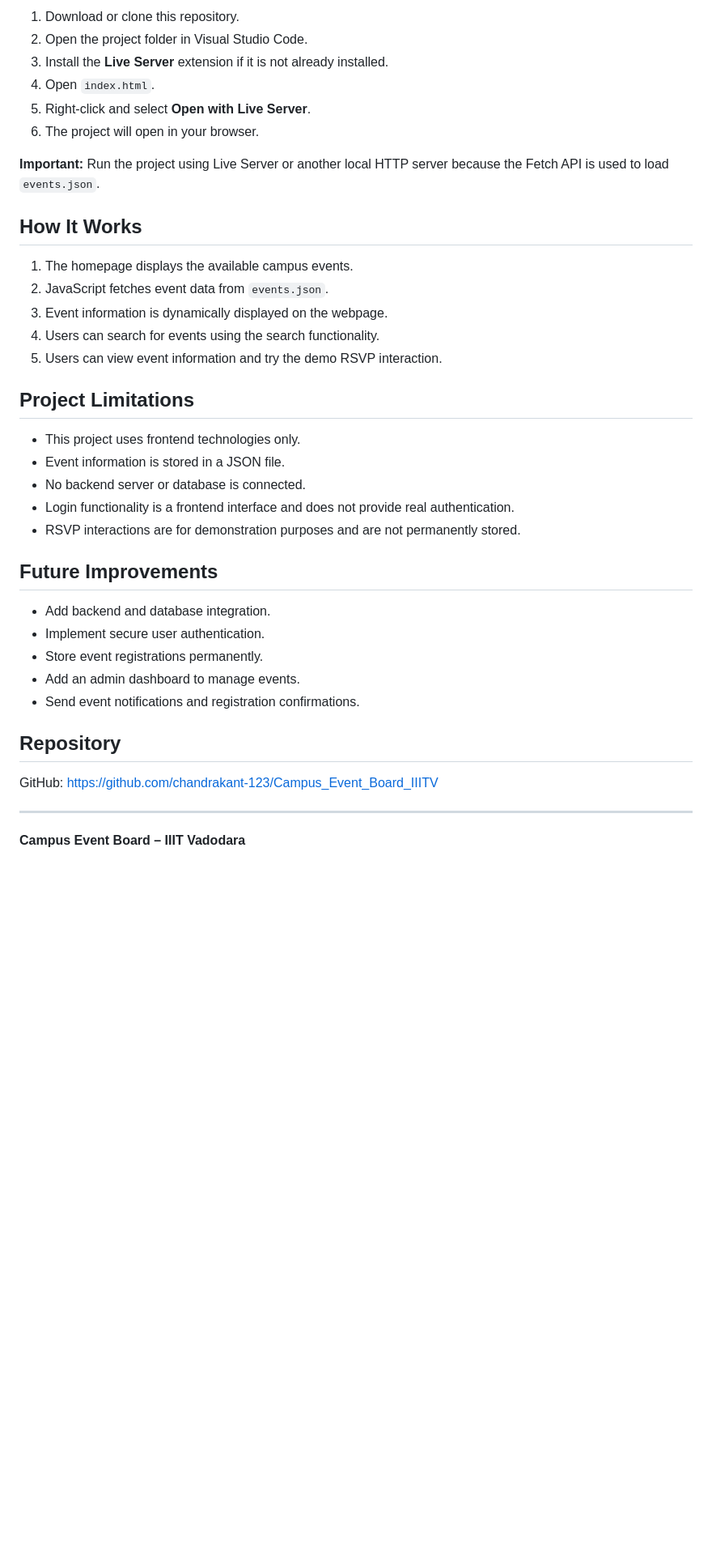
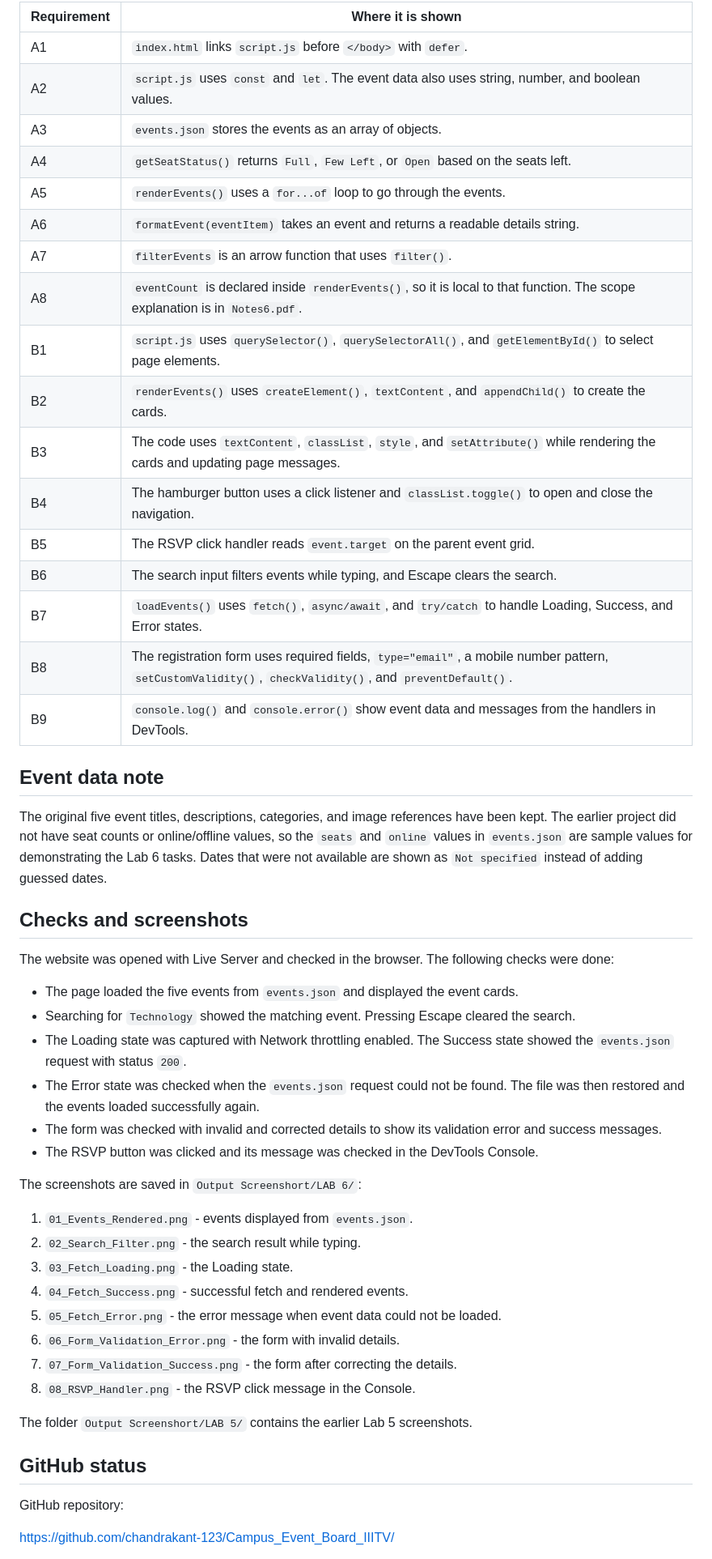
Before and after one commit to chandrakant-123/Campus_Event_Board_IIITV, a Markdown page: README.md, the part around one of its changes. Shown at 81% size. GitHub-like rendering; blank space fills up the shorter version.

```diff
--- a/README.md
+++ b/README.md
@@ -52,42 +46,55 @@ Campus_Event_Board/
 
-1. Download or clone this repository.
-2. Open the project folder in Visual Studio Code.
-3. Install the **Live Server** extension if it is not already installed.
-4. Open `index.html`.
-5. Right-click and select **Open with Live Server**.
-6. The project will open in your browser.
+| Requirement | Where it is shown |
+|---|---|
+| A1 | `index.html` links `script.js` before `</body>` with `defer`. |
+| A2 | `script.js` uses `const` and `let`. The event data also uses string, number, and boolean values. |
+| A3 | `events.json` stores the events as an array of objects. |
+| A4 | `getSeatStatus()` returns `Full`, `Few Left`, or `Open` based on the seats left. |
+| A5 | `renderEvents()` uses a `for...of` loop to go through the events. |
+| A6 | `formatEvent(eventItem)` takes an event and returns a readable details string. |
+| A7 | `filterEvents` is an arrow function that uses `filter()`. |
+| A8 | `eventCount` is declared inside `renderEvents()`, so it is local to that function. The scope explanation is in `Notes6.pdf`. |
+| B1 | `script.js` uses `querySelector()`, `querySelectorAll()`, and `getElementById()` to select page elements. |
+| B2 | `renderEvents()` uses `createElement()`, `textContent`, and `appendChild()` to create the cards. |
+| B3 | The code uses `textContent`, `classList`, `style`, and `setAttribute()` while rendering the cards and updating page messages. |
+| B4 | The hamburger button uses a click listener and `classList.toggle()` to open and close the navigation. |
+| B5 | The RSVP click handler reads `event.target` on the parent event grid. |
+| B6 | The search input filters events while typing, and Escape clears the search. |
+| B7 | `loadEvents()` uses `fetch()`, `async/await`, and `try/catch` to handle Loading, Success, and Error states. |
+| B8 | The registration form uses required fields, `type="email"`, a mobile number pattern, `setCustomValidity()`, `checkValidity()`, and `preventDefault()`. |
+| B9 | `console.log()` and `console.error()` show event data and messages from the handlers in DevTools. |
 
-**Important:** Run the project using Live Server or another local HTTP server because the Fetch API is used to load `events.json`.
+## Event data note
 
-## How It Works
+The original five event titles, descriptions, categories, and image references have been kept. The earlier project did not have seat counts or online/offline values, so the `seats` and `online` values in `events.json` are sample values for demonstrating the Lab 6 tasks. Dates that were not available are shown as `Not specified` instead of adding guessed dates.
 
-1. The homepage displays the available campus events.
-2. JavaScript fetches event data from `events.json`.
-3. Event information is dynamically displayed on the webpage.
-4. Users can search for events using the search functionality.
-5. Users can view event information and try the demo RSVP interaction.
+## Checks and screenshots
 
-## Project Limitations
+The website was opened with Live Server and checked in the browser. The following checks were done:
 
-- This project uses frontend technologies only.
-- Event information is stored in a JSON file.
-- No backend server or database is connected.
-- Login functionality is a frontend interface and does not provide real authentication.
-- RSVP interactions are for demonstration purposes and are not permanently stored.
+- The page loaded the five events from `events.json` and displayed the event cards.
+- Searching for `Technology` showed the matching event. Pressing Escape cleared the search.
+- The Loading state was captured with Network throttling enabled. The Success state showed the `events.json` request with status `200`.
+- The Error state was checked when the `events.json` request could not be found. The file was then restored and the events loaded successfully again.
+- The form was checked with invalid and corrected details to show its validation error and success messages.
+- The RSVP button was clicked and its message was checked in the DevTools Console.
 
-## Future Improvements
+The screenshots are saved in `Output Screenshort/LAB 6/`:
 
-- Add backend and database integration.
-- Implement secure user authentication.
-- Store event registrations permanently.
-- Add an admin dashboard to manage events.
-- Send event notifications and registration confirmations.
+1. `01_Events_Rendered.png` - events displayed from `events.json`.
+2. `02_Search_Filter.png` - the search result while typing.
+3. `03_Fetch_Loading.png` - the Loading state.
+4. `04_Fetch_Success.png` - successful fetch and rendered events.
+5. `05_Fetch_Error.png` - the error message when event data could not be loaded.
+6. `06_Form_Validation_Error.png` - the form with invalid details.
+7. `07_Form_Validation_Success.png` - the form after correcting the details.
+8. `08_RSVP_Handler.png` - the RSVP click message in the Console.
 
-## Repository
+The folder `Output Screenshort/LAB 5/` contains the earlier Lab 5 screenshots.
 
-GitHub: [https://github.com/chandrakant-123/Campus_Event_Board_IIITV](https://chandrakant-123.github.io/Campus_Event_Board_IIITV/)
+## GitHub status
 
----
+GitHub repository:
 
-**Campus Event Board – IIIT Vadodara**
+https://github.com/chandrakant-123/Campus_Event_Board_IIITV/
 
```
Also changed, not shown: other parts of README.md (+38 -42 lines).
